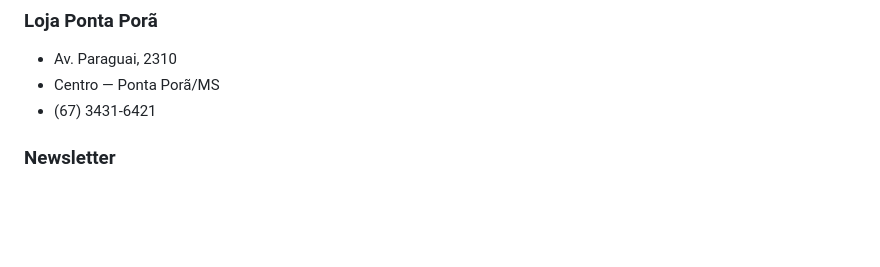
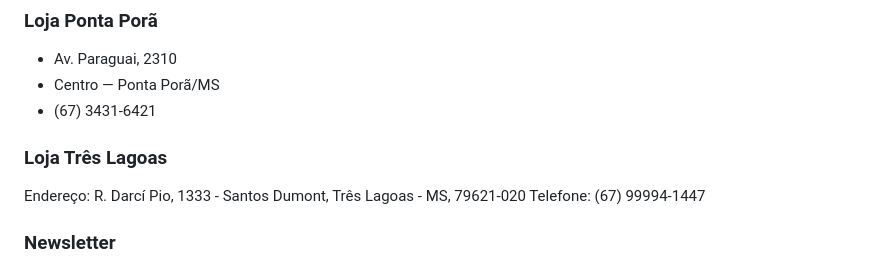
Before and after one commit to DevLucasGodoy/TG-Distribuidora, a Markdown page: old/CONTEUDO_SITE_ANTIGO.md, the part around the change. GitHub-like rendering; blank space fills up the shorter version.

```diff
--- a/old/CONTEUDO_SITE_ANTIGO.md
+++ b/old/CONTEUDO_SITE_ANTIGO.md
@@ -59,6 +59,11 @@
 - Av. Paraguai, 2310
 - Centro — Ponta Porã/MS
 - (67) 3431-6421
+
+### Loja  Três Lagoas
+
+Endereço: R. Darcí Pio, 1333 - Santos Dumont, Três Lagoas - MS, 79621-020
+Telefone: (67) 99994-1447
 
 ### Newsletter
 
```
